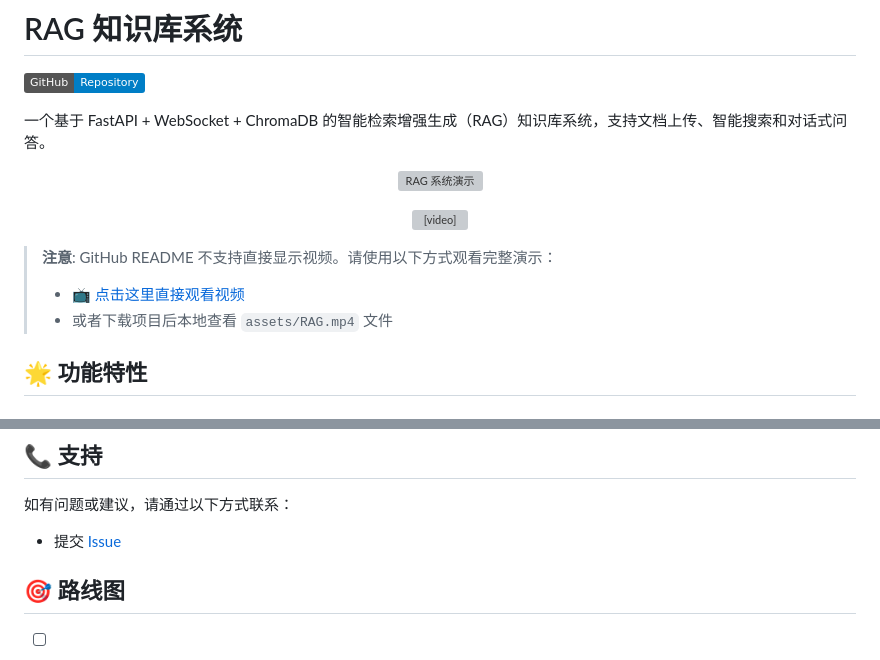
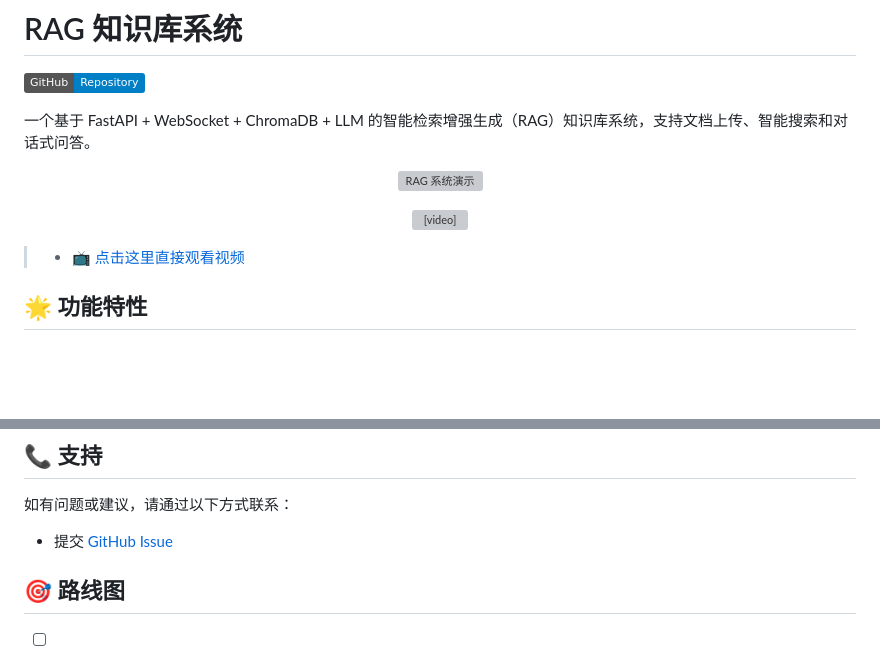
Before and after one commit to Anthonybuer182/ai-chat-rag, a Markdown page: README.md, 2 parts joined by grey strips. GitHub-like rendering; badges without logos; blank space fills up the shorter version; grey boxes are pictures that could not be loaded.

Commit message:
优化README文件

```diff
--- a/README.md
+++ b/README.md
@@ -2,7 +2,7 @@
 
 [![GitHub](https://img.shields.io/badge/GitHub-Repository-blue?logo=github)](https://github.com/Anthonybuer182/ai-chat-rag)
 
-一个基于 FastAPI + WebSocket + ChromaDB 的智能检索增强生成（RAG）知识库系统，支持文档上传、智能搜索和对话式问答。
+一个基于 FastAPI + WebSocket + ChromaDB + LLM 的智能检索增强生成（RAG）知识库系统，支持文档上传、智能搜索和对话式问答。
 
 <p align="center">
   <!-- GitHub 不会渲染视频标签，显示图片作为替代 -->
@@ -17,10 +17,7 @@
   </video>
 </p>
 
-> **注意**: GitHub README 不支持直接显示视频。请使用以下方式观看完整演示：
->
 > - [📺 点击这里直接观看视频](https://anthonybuer182.github.io/ai-chat-rag/RAG.mp4)
-> - 或者下载项目后本地查看 `assets/RAG.mp4` 文件
 
 ## 🌟 功能特性
 
@@ -252,7 +249,7 @@ async def stream_llm(messages):
 
 如有问题或建议，请通过以下方式联系：
 
-- 提交 [Issue](https://github.com/Anthonybuer182/ai-chat-rag/issues)
+- 提交 [GitHub Issue](https://github.com/Anthonybuer182/ai-chat-rag/issues)
 
 ## 🎯 路线图
 
```
